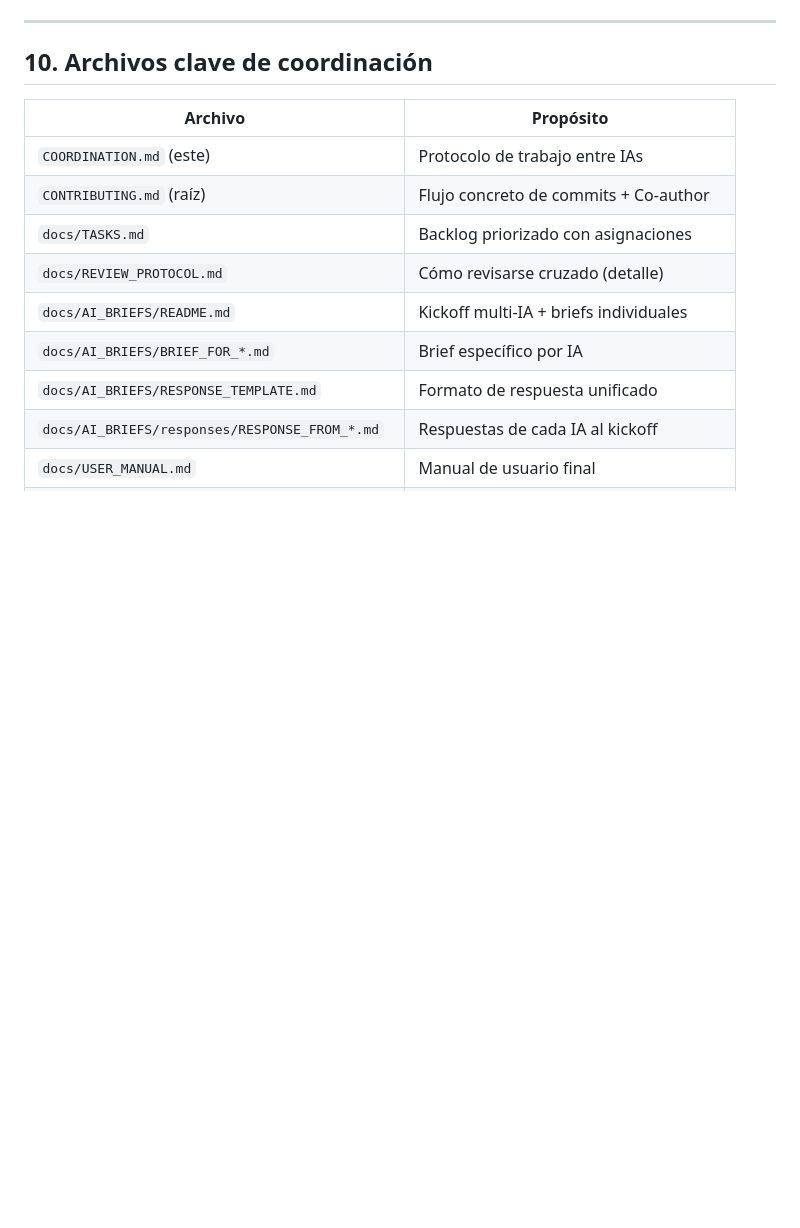
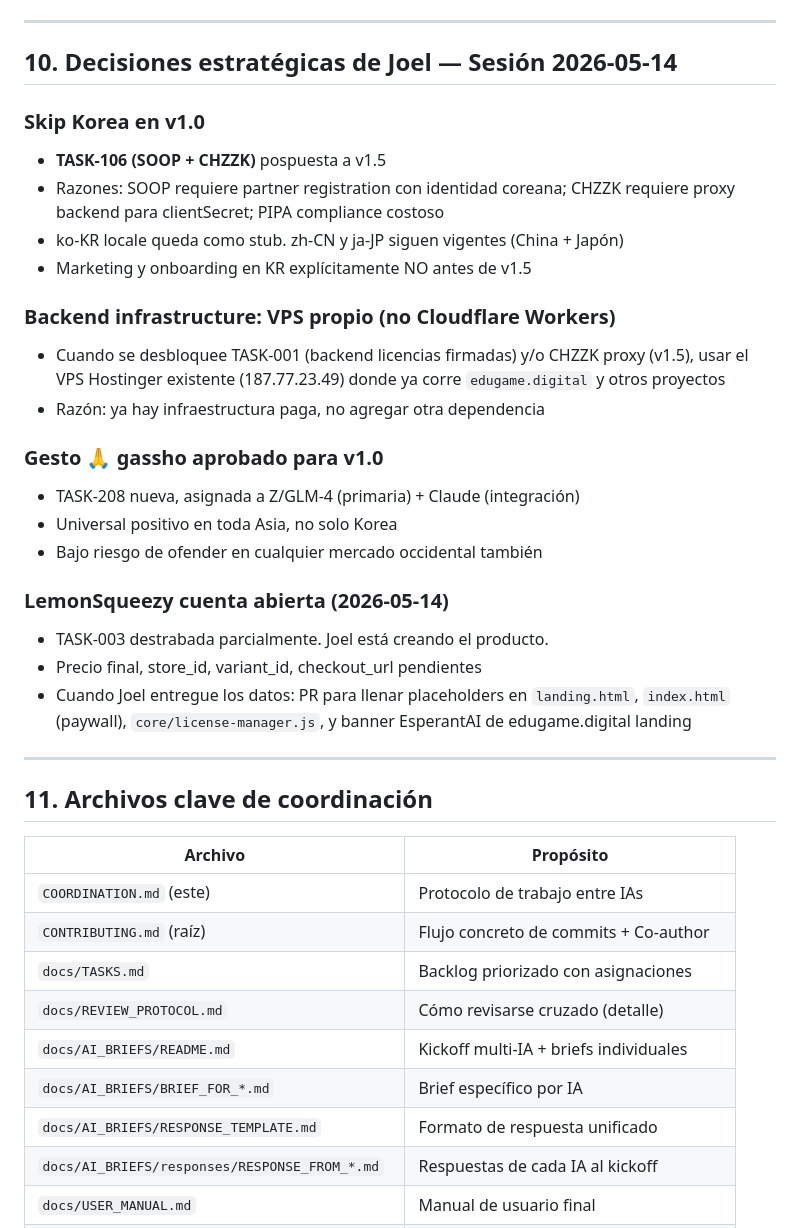
Before and after one commit to salazarjoelo/EsperantAI, a Markdown page: COORDINATION.md, the part around the change. GitHub-like rendering; blank space fills up the shorter version.

```diff
--- a/COORDINATION.md
+++ b/COORDINATION.md
@@ -223,7 +223,36 @@ Plan GitHub Free no permite branch protection en repos privados. Las salvaguarda
 
 ---
 
-## 10. Archivos clave de coordinación
+## 10. Decisiones estratégicas de Joel — Sesión 2026-05-14
+
+### Skip Korea en v1.0
+- **TASK-106 (SOOP + CHZZK)** pospuesta a v1.5
+- Razones: SOOP requiere partner registration con identidad coreana; CHZZK
+  requiere proxy backend para clientSecret; PIPA compliance costoso
+- ko-KR locale queda como stub. zh-CN y ja-JP siguen vigentes (China + Japón)
+- Marketing y onboarding en KR explícitamente NO antes de v1.5
+
+### Backend infrastructure: VPS propio (no Cloudflare Workers)
+- Cuando se desbloquee TASK-001 (backend licencias firmadas) y/o
+  CHZZK proxy (v1.5), usar el VPS Hostinger existente (187.77.23.49)
+  donde ya corre `edugame.digital` y otros proyectos
+- Razón: ya hay infraestructura paga, no agregar otra dependencia
+
+### Gesto 🙏 gassho aprobado para v1.0
+- TASK-208 nueva, asignada a Z/GLM-4 (primaria) + Claude (integración)
+- Universal positivo en toda Asia, no solo Korea
+- Bajo riesgo de ofender en cualquier mercado occidental también
+
+### LemonSqueezy cuenta abierta (2026-05-14)
+- TASK-003 destrabada parcialmente. Joel está creando el producto.
+- Precio final, store_id, variant_id, checkout_url pendientes
+- Cuando Joel entregue los datos: PR para llenar placeholders en
+  `landing.html`, `index.html` (paywall), `core/license-manager.js`,
+  y banner EsperantAI de edugame.digital landing
+
+---
+
+## 11. Archivos clave de coordinación
 
 | Archivo | Propósito |
 |---|---|
```
Also changed, not shown: docs/TASKS.md (+35 -10 lines).
